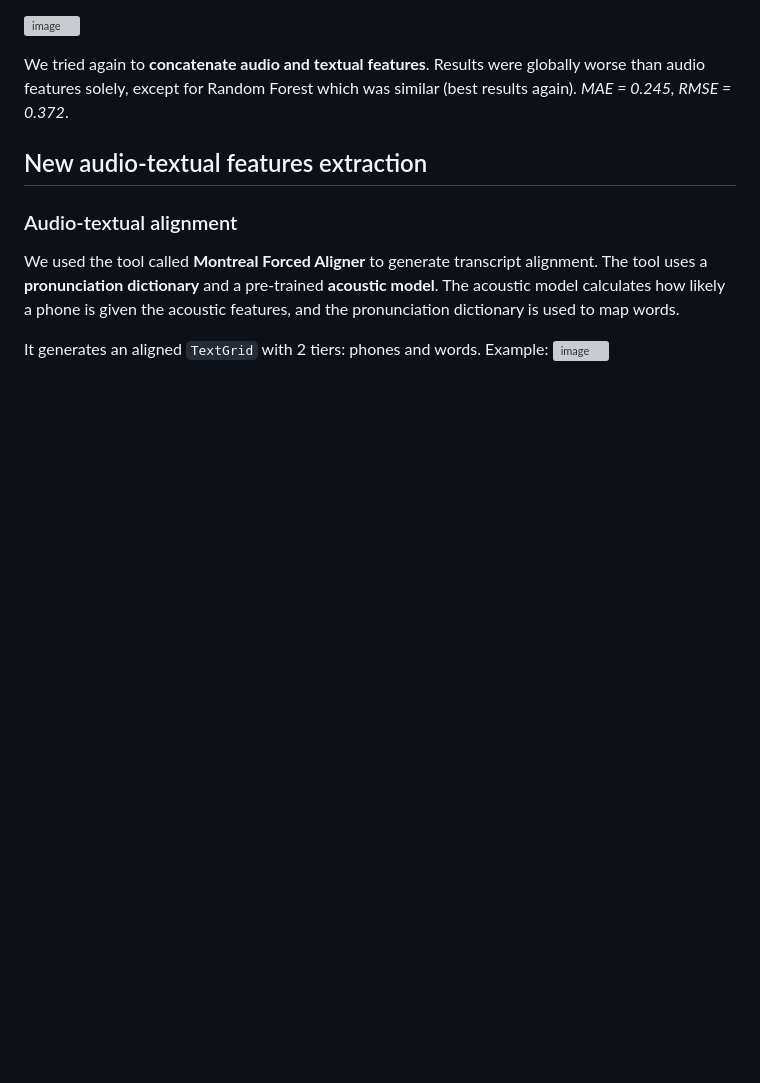
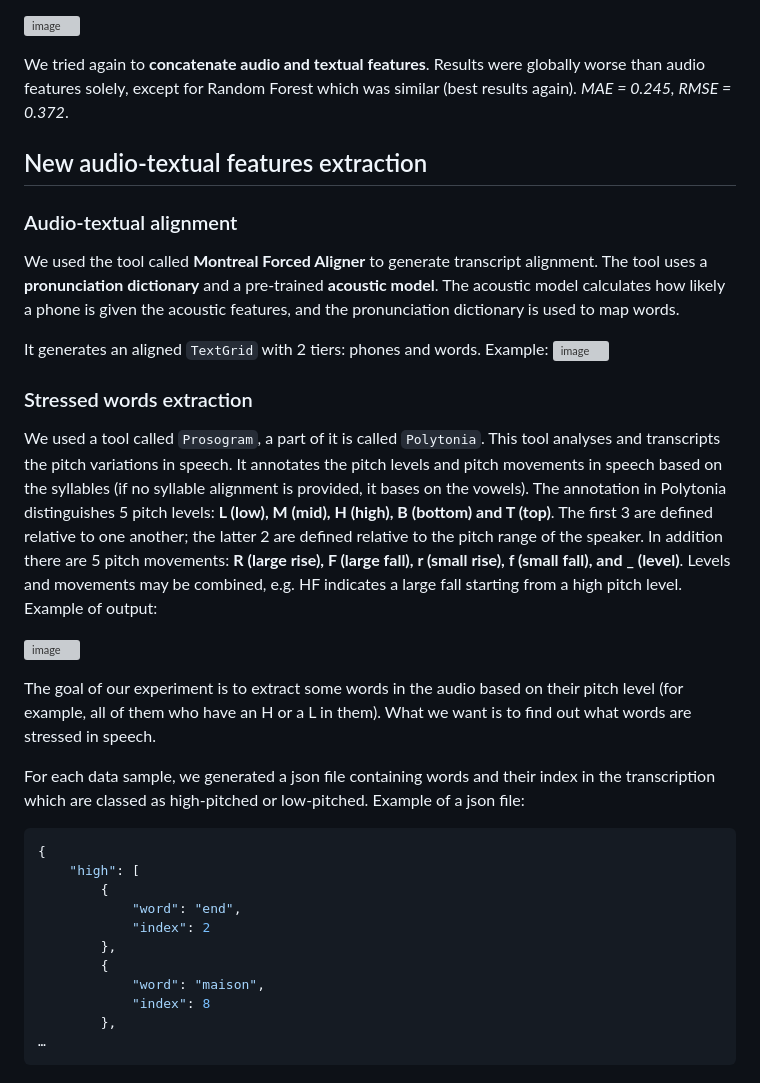
Before and after one commit to valentinefleith/audio-features-internship, a Markdown page: README.md, the part around the change. Rendered like a GitHub page; blank space fills up the shorter version; grey boxes are pictures that could not be loaded.

````diff
--- a/README.md
+++ b/README.md
@@ -61,3 +61,29 @@ We used the tool called **Montreal Forced Aligner** to generate transcript align
 It generates an aligned `TextGrid` with 2 tiers: phones and words.
 Example:
 ![image](https://github.com/user-attachments/assets/5899e271-4bd0-4985-be3f-f82fbceeb927)
+
+### Stressed words extraction
+
+We used a tool called `Prosogram`, a part of it is called `Polytonia`. This tool analyses and transcripts the pitch variations in speech. It annotates the pitch levels and pitch movements in speech based on the syllables (if no syllable alignment is provided, it bases on the vowels).
+The annotation in Polytonia distinguishes 5 pitch levels: **L (low), M (mid), H (high), B (bottom) and T (top)**. The first 3 are defined relative to one another; the latter 2 are defined relative to the pitch range of the speaker. In addition there are 5 pitch movements: **R (large rise), F (large fall), r (small rise), f (small fall), and _ (level)**. Levels and movements may be combined, e.g. HF indicates a large fall starting from a high pitch level.
+Example of output:
+
+![image](https://github.com/user-attachments/assets/b2aba3c2-0814-4232-97c4-82dcd83fdc48)
+
+The goal of our experiment is to extract some words in the audio based on their pitch level (for example, all of them who have an H or a L in them). What we want is to find out what words are stressed in speech.
+
+For each data sample, we generated a json file containing words and their index in the transcription which are classed as high-pitched or low-pitched.
+Example of a json file:
+```json
+{
+	"high": [
+    	{
+        	"word": "end",
+        	"index": 2
+    	},
+    	{
+        	"word": "maison",
+        	"index": 8
+    	},
+…
+```
````
